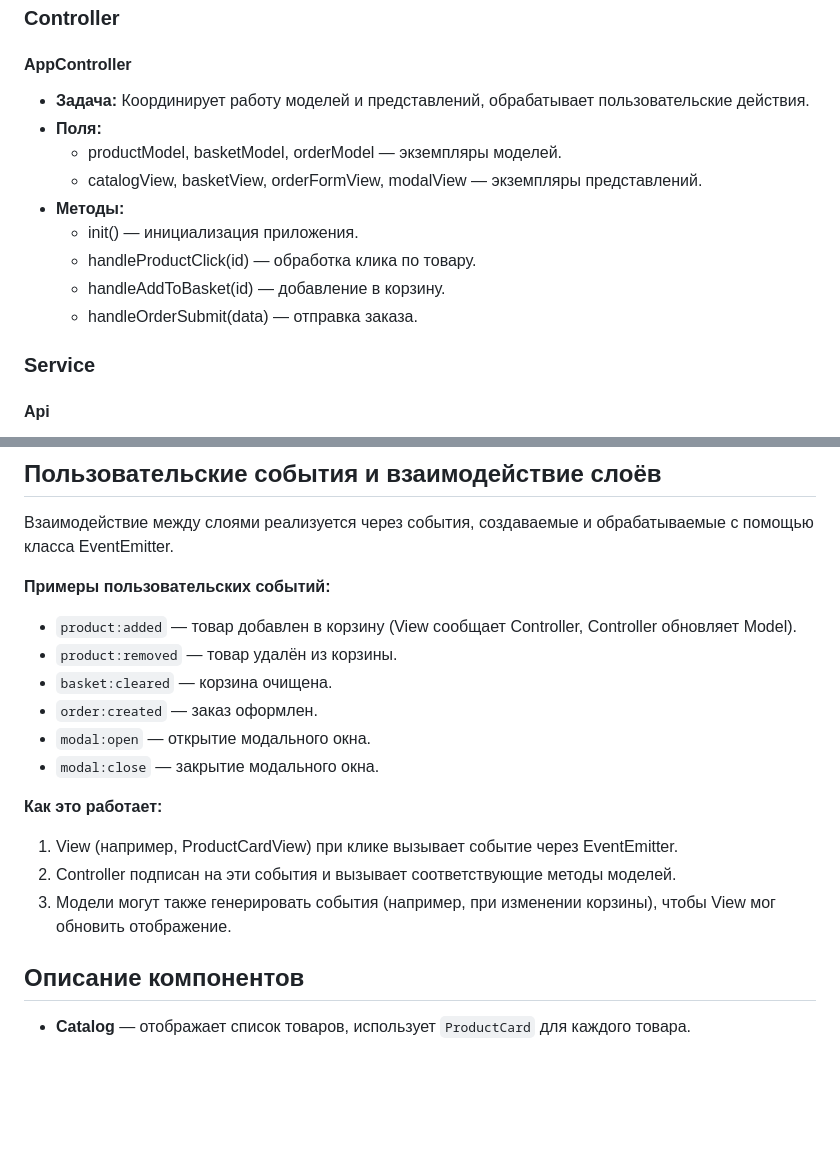
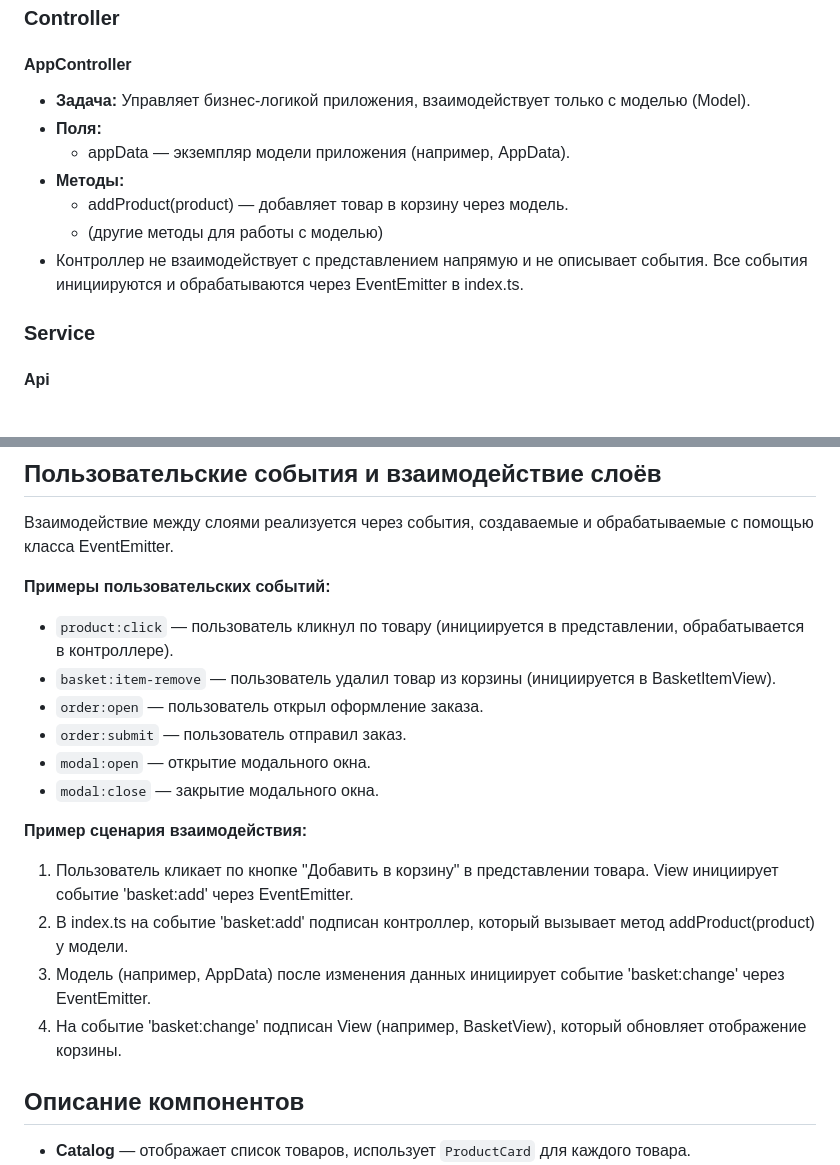
Before and after one commit to allrightwithyou/web-larek-frontend, a Markdown page: README.md, 2 parts joined by grey strips. Rendered like a GitHub page; blank space fills up the shorter version.

Commit message:
readme vers5

```diff
--- a/README.md
+++ b/README.md
@@ -127,15 +127,13 @@ npm run build
 ### Controller
 
 #### AppController
-- **Задача:** Координирует работу моделей и представлений, обрабатывает пользовательские действия.
+- **Задача:** Управляет бизнес-логикой приложения, взаимодействует только с моделью (Model).
 - **Поля:**
-  - productModel, basketModel, orderModel — экземпляры моделей.
-  - catalogView, basketView, orderFormView, modalView — экземпляры представлений.
+  - appData — экземпляр модели приложения (например, AppData).
 - **Методы:**
-  - init() — инициализация приложения.
-  - handleProductClick(id) — обработка клика по товару.
-  - handleAddToBasket(id) — добавление в корзину.
-  - handleOrderSubmit(data) — отправка заказа.
+  - addProduct(product) — добавляет товар в корзину через модель.
+  - (другие методы для работы с моделью)
+- Контроллер не взаимодействует с представлением напрямую и не описывает события. Все события инициируются и обрабатываются через EventEmitter в index.ts.
 
 ### Service
 
@@ -165,17 +163,18 @@ npm run build
 Взаимодействие между слоями реализуется через события, создаваемые и обрабатываемые с помощью класса EventEmitter.
 
 **Примеры пользовательских событий:**
-- `product:added` — товар добавлен в корзину (View сообщает Controller, Controller обновляет Model).
-- `product:removed` — товар удалён из корзины.
-- `basket:cleared` — корзина очищена.
-- `order:created` — заказ оформлен.
+- `product:click` — пользователь кликнул по товару (инициируется в представлении, обрабатывается в контроллере).
+- `basket:item-remove` — пользователь удалил товар из корзины (инициируется в BasketItemView).
+- `order:open` — пользователь открыл оформление заказа.
+- `order:submit` — пользователь отправил заказ.
 - `modal:open` — открытие модального окна.
 - `modal:close` — закрытие модального окна.
 
-**Как это работает:**
-1. View (например, ProductCardView) при клике вызывает событие через EventEmitter.
-2. Controller подписан на эти события и вызывает соответствующие методы моделей.
-3. Модели могут также генерировать события (например, при изменении корзины), чтобы View мог обновить отображение.
+**Пример сценария взаимодействия:**
+1. Пользователь кликает по кнопке "Добавить в корзину" в представлении товара. View инициирует событие 'basket:add' через EventEmitter.
+2. В index.ts на событие 'basket:add' подписан контроллер, который вызывает метод addProduct(product) у модели.
+3. Модель (например, AppData) после изменения данных инициирует событие 'basket:change' через EventEmitter.
+4. На событие 'basket:change' подписан View (например, BasketView), который обновляет отображение корзины.
 
 ## Описание компонентов
 
```
